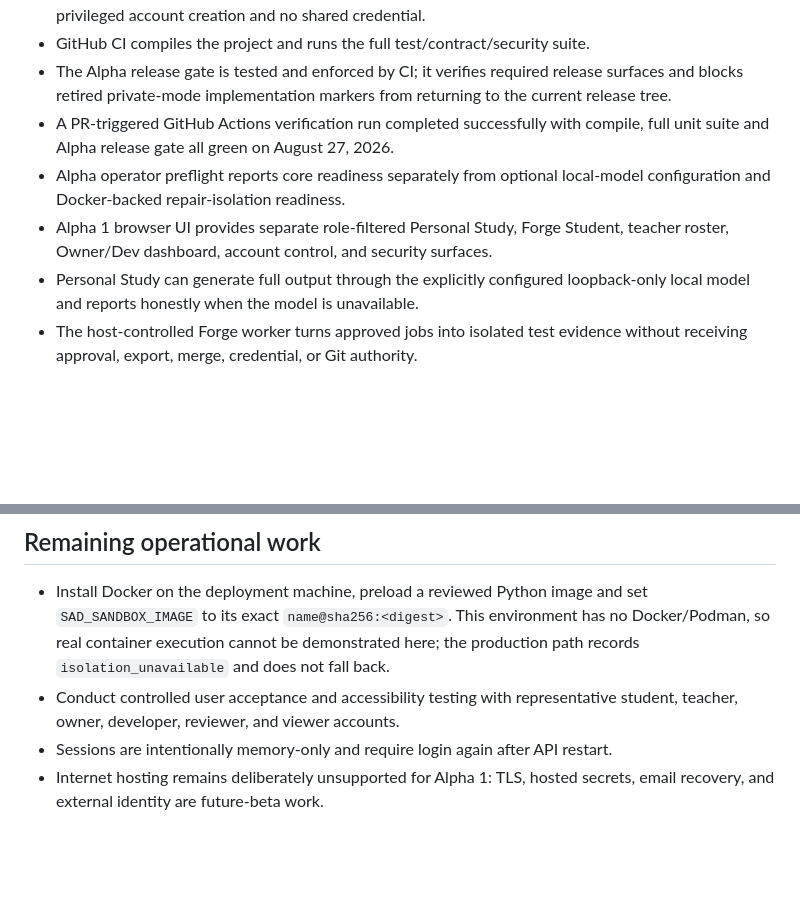
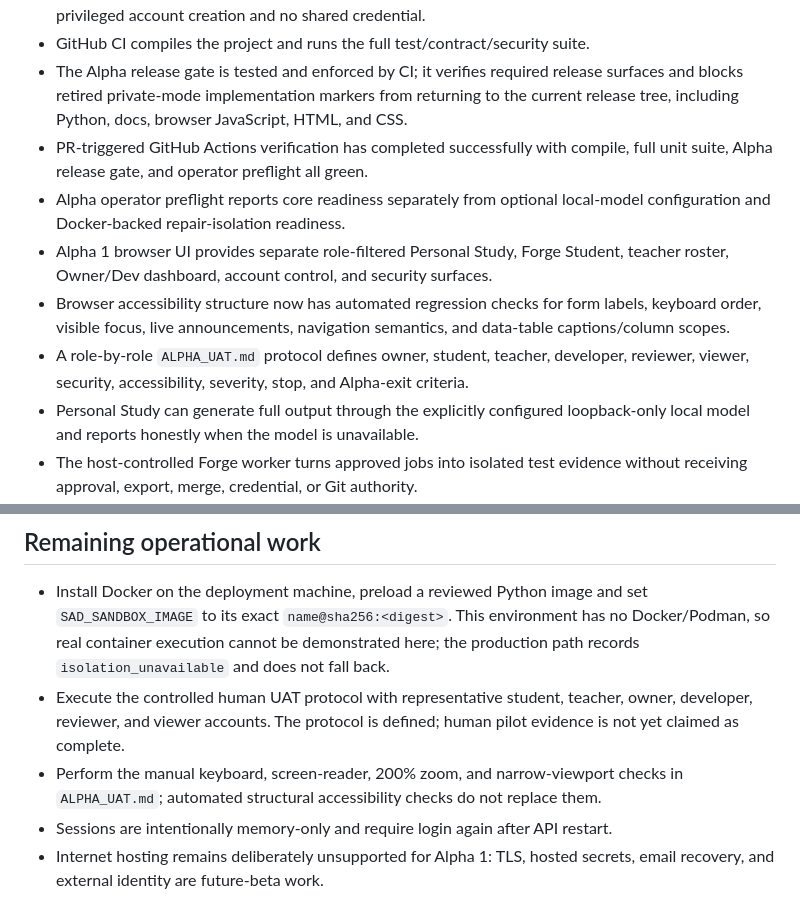
Before and after one commit to 9rr9gkgrb8-code/SAD-Core, a Markdown page: IMPLEMENTATION_STATUS.md, 2 parts joined by grey strips. Drawn GitHub-style; blank space fills up the shorter version.

Commit message:
Advance Alpha accessibility and UAT readiness

```diff
--- a/IMPLEMENTATION_STATUS.md
+++ b/IMPLEMENTATION_STATUS.md
@@ -30,13 +30,18 @@ Updated: August 27, 2026
 - GitHub CI compiles the project and runs the full test/contract/security suite.
 - The Alpha release gate is tested and enforced by CI; it verifies required release
   surfaces and blocks retired private-mode implementation markers from returning to
-  the current release tree.
-- A PR-triggered GitHub Actions verification run completed successfully with compile,
-  full unit suite and Alpha release gate all green on August 27, 2026.
+  the current release tree, including Python, docs, browser JavaScript, HTML, and CSS.
+- PR-triggered GitHub Actions verification has completed successfully with compile,
+  full unit suite, Alpha release gate, and operator preflight all green.
 - Alpha operator preflight reports core readiness separately from optional local-model
   configuration and Docker-backed repair-isolation readiness.
 - Alpha 1 browser UI provides separate role-filtered Personal Study, Forge Student,
   teacher roster, Owner/Dev dashboard, account control, and security surfaces.
+- Browser accessibility structure now has automated regression checks for form
+  labels, keyboard order, visible focus, live announcements, navigation semantics,
+  and data-table captions/column scopes.
+- A role-by-role `ALPHA_UAT.md` protocol defines owner, student, teacher, developer,
+  reviewer, viewer, security, accessibility, severity, stop, and Alpha-exit criteria.
 - Personal Study can generate full output through the explicitly configured
   loopback-only local model and reports honestly when the model is unavailable.
 - The host-controlled Forge worker turns approved jobs into isolated test evidence
@@ -50,8 +55,11 @@ Updated: August 27, 2026
   `SAD_SANDBOX_IMAGE` to its exact `name@sha256:<digest>`. This environment has no
   Docker/Podman, so real container execution cannot be demonstrated here; the
   production path records `isolation_unavailable` and does not fall back.
-- Conduct controlled user acceptance and accessibility testing with representative
-  student, teacher, owner, developer, reviewer, and viewer accounts.
+- Execute the controlled human UAT protocol with representative student, teacher,
+  owner, developer, reviewer, and viewer accounts. The protocol is defined; human
+  pilot evidence is not yet claimed as complete.
+- Perform the manual keyboard, screen-reader, 200% zoom, and narrow-viewport checks
+  in `ALPHA_UAT.md`; automated structural accessibility checks do not replace them.
 - Sessions are intentionally memory-only and require login again after API restart.
 - Internet hosting remains deliberately unsupported for Alpha 1: TLS, hosted
   secrets, email recovery, and external identity are future-beta work.
```
